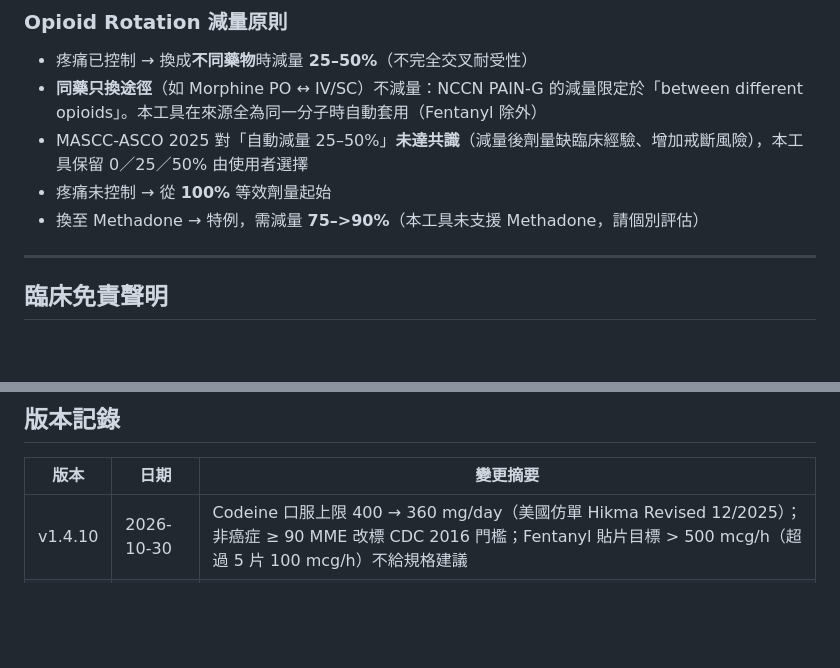
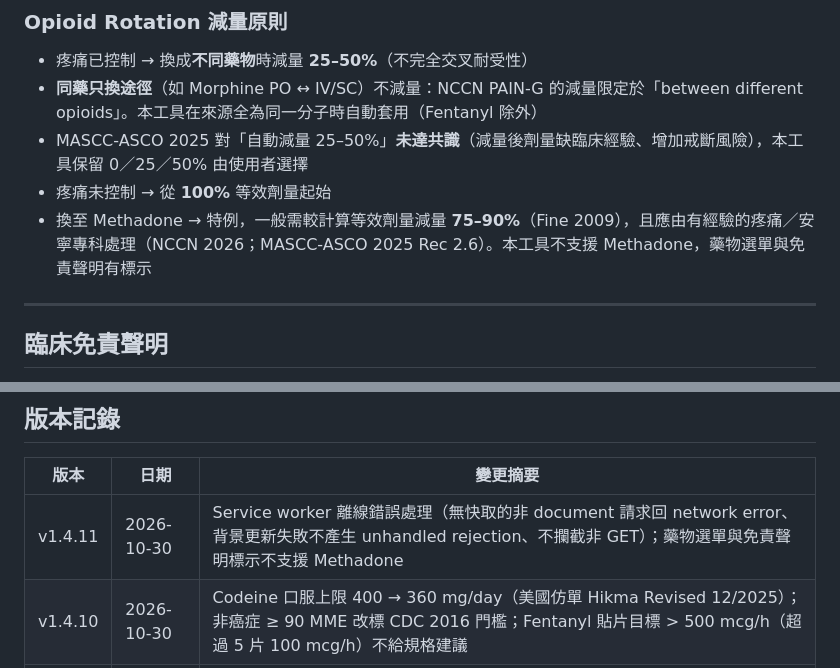
Before and after one commit to liangRXdev/opioid-converter-zh, a Markdown page: README.zh-TW.md, 2 parts joined by grey strips. Drawn GitHub-style; blank space fills up the shorter version.

```diff
--- a/README.zh-TW.md
+++ b/README.zh-TW.md
@@ -141,7 +141,7 @@ Tramadol 需經 CYP2D6 代謝為 O-desmethyltramadol（M1）才具 μ 受體活
 - **同藥只換途徑**（如 Morphine PO ↔ IV/SC）不減量：NCCN PAIN-G 的減量限定於「between different opioids」。本工具在來源全為同一分子時自動套用（Fentanyl 除外）
 - MASCC-ASCO 2025 對「自動減量 25–50%」**未達共識**（減量後劑量缺臨床經驗、增加戒斷風險），本工具保留 0／25／50% 由使用者選擇
 - 疼痛未控制 → 從 **100%** 等效劑量起始
-- 換至 Methadone → 特例，需減量 **75–>90%**（本工具未支援 Methadone，請個別評估）
+- 換至 Methadone → 特例，一般需較計算等效劑量減量 **75–90%**（Fine 2009），且應由有經驗的疼痛／安寧專科處理（NCCN 2026；MASCC-ASCO 2025 Rec 2.6）。本工具不支援 Methadone，藥物選單與免責聲明有標示
 
 ---
 
@@ -165,6 +165,7 @@ Tramadol 需經 CYP2D6 代謝為 O-desmethyltramadol（M1）才具 μ 受體活
 
 | 版本 | 日期 | 變更摘要 |
 |------|------|---------|
+| v1.4.11 | 2026-10-30 | Service worker 離線錯誤處理（無快取的非 document 請求回 network error、背景更新失敗不產生 unhandled rejection、不攔截非 GET）；藥物選單與免責聲明標示不支援 Methadone |
 | v1.4.10 | 2026-10-30 | Codeine 口服上限 400 → 360 mg/day（美國仿單 Hikma Revised 12/2025）；非癌症 ≥ 90 MME 改標 CDC 2016 門檻；Fentanyl 貼片目標 > 500 mcg/h（超過 5 片 100 mcg/h）不給規格建議 |
 | v1.4.9 | 2026-10-30 | OME 來源說明改以藥物／途徑種類計（原以清單筆數計，SR + IR 同藥兩筆會顯示「2 種藥物」）；新增 GitHub Actions 測試與 `tests/tools/statecmp.js` |
 | v1.4.8 | 2026-10-30 | BT 說明改為與列出藥物一致並註明 MASCC 10–15%；Buprenorphine 貼片 ×2.5 標示推論出處（NCCN 2026）；NCCN 版本標示改為 v2.2026（演算法與 Table 2 未變）|
```
Also changed, not shown: README.md (+2 -1 lines).
